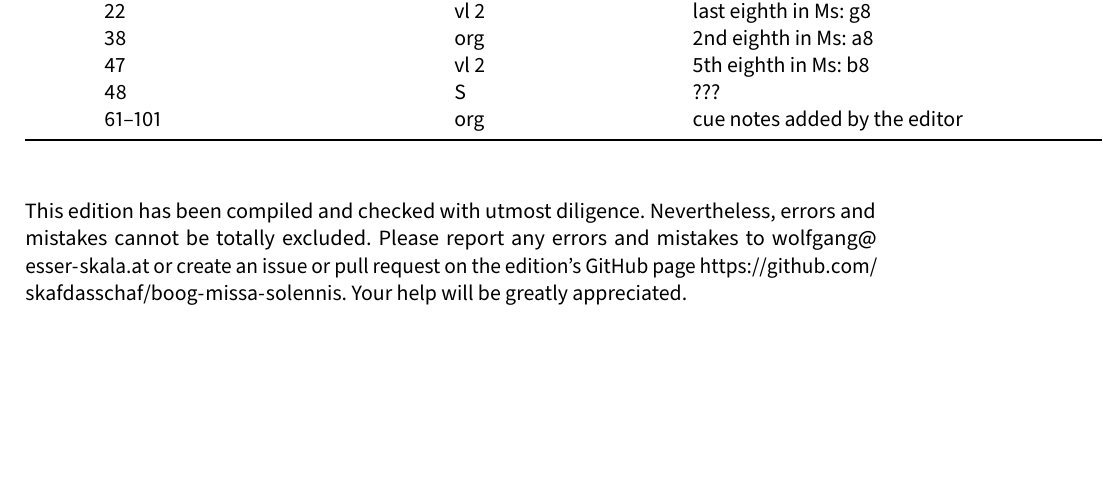
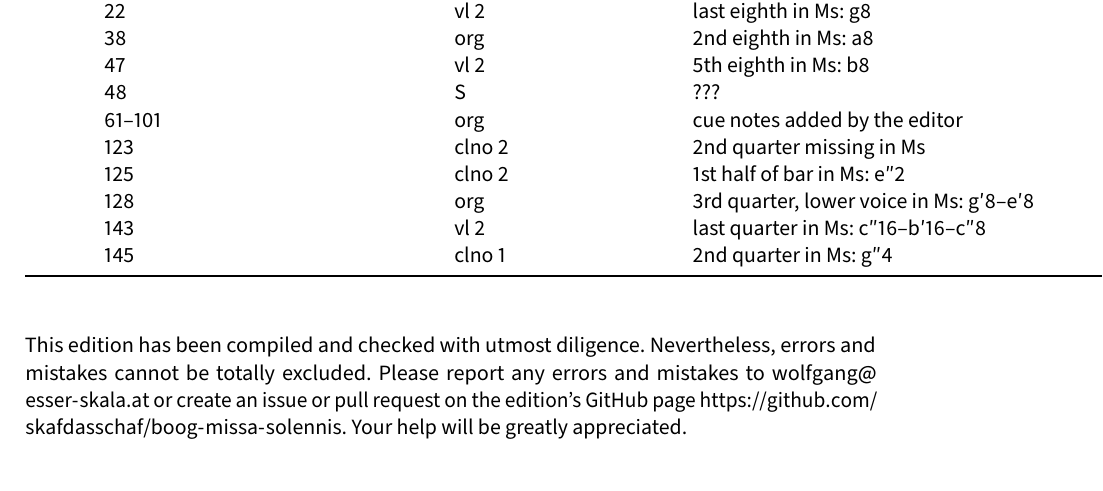
Before and after one commit to edition-esser-skala/boog-missa-solennis, a LaTeX document (front_matter/critical_report.tex): part of page 3 of 6, cut so that both start at the same text, the shorter picture padded with empty space. Compiled offline with LuaLaTeX; a missing font is replaced by an installed copy or a similar font.

Commit message:
cum sancto (B incomplete)

```diff
--- a/front_matter/critical_report.tex
+++ b/front_matter/critical_report.tex
@@ -282,5 +275,0 @@ In general, this edition closely follows the manuscript. Any changes that were i
-    & 22 & vl 2   & last eighth in Ms: g8 \\
-    & 38 & org    & 2nd eighth in Ms: a8 \\
-    & 47 & vl 2   & 5th eighth in Ms: b8 \\
-    & 48 & S      & ??? \\
-    & 61–101 & org & cue notes added by the editor \\
@@ -287,3 +284,13 @@ In general, this edition closely follows the manuscript. Any changes that were i
+    & 22     & vl 2   & last eighth in Ms: g8 \\
+    & 38     & org    & 2nd eighth in Ms: a8 \\
+    & 47     & vl 2   & 5th eighth in Ms: b8 \\
+    & 48     & S      & ??? \\
+    & 61–101 & org    & cue notes added by the editor \\
+    & 123    & clno 2 & 2nd quarter missing in Ms \\
+    & 125    & clno 2 & 1st half of bar in Ms: e″2 \\
+    & 128    & org    & 3rd quarter, lower voice in Ms: g′8–e′8 \\
+    & 143    & vl 2   & last quarter in Ms: c″16–b′16–c″8 \\
+    & 145    & clno 1 & 2nd quarter in Ms: g″4 \\
   \bottomrule
 \end{longtable}
 
```
Also changed, not shown: front_matter/critical_report.tex (14 more changed lines), 12 other files.
